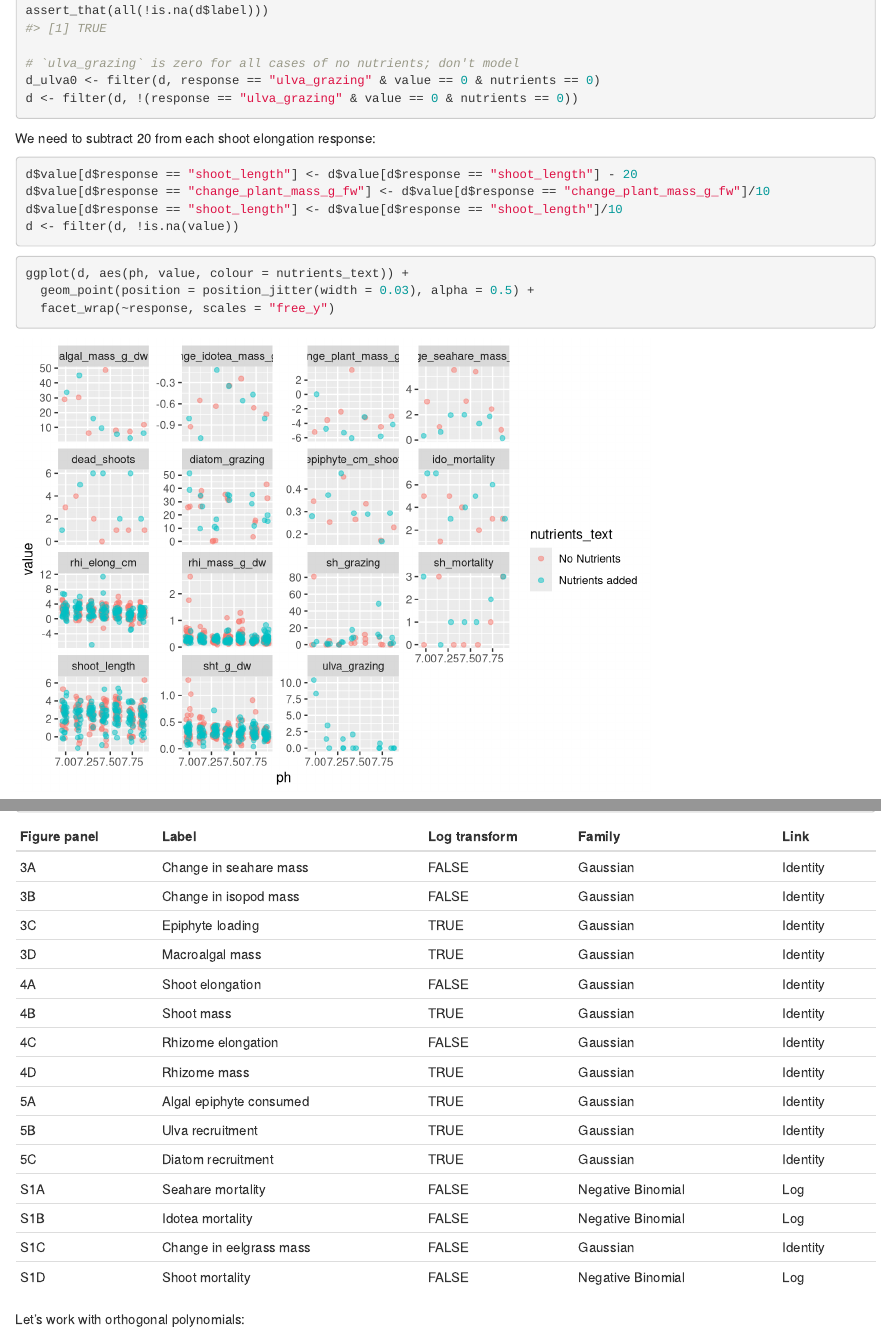
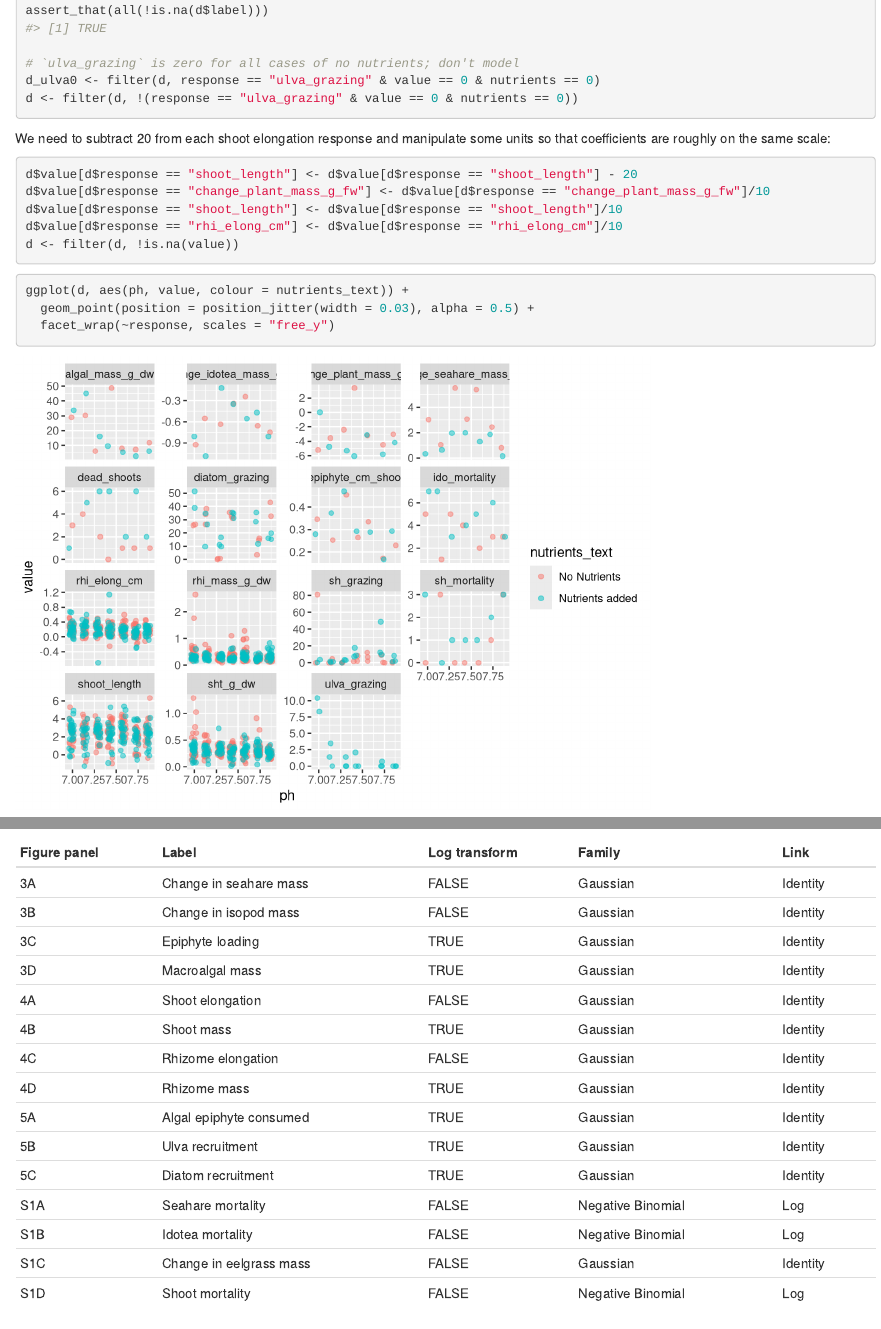
Before and after one commit to bbhughes/seagrass-resilience, an R Markdown document (analysis/1-fit-models.Rmd): the page in a window 1100 px wide, from 1460 px down, and a second part further down, joined at a grey line. Rendered offline with R 4.5, knitr and Pandoc, with nearby package versions; code that draws random numbers runs with fixed seeds of ours; some code elsewhere in the file could not run offline.

Commit message:
Also divided rhizome elongation by ten

````diff
--- a/analysis/1-fit-models.Rmd
+++ b/analysis/1-fit-models.Rmd
@@ -70,12 +70,13 @@ d_ulva0 <- filter(d, response == "ulva_grazing" & value == 0 & nutrients == 0)
 d <- filter(d, !(response == "ulva_grazing" & value == 0 & nutrients == 0))
 ```
 
-We need to subtract 20 from each shoot elongation response:
+We need to subtract 20 from each shoot elongation response and manipulate some units so that coefficients are roughly on the same scale:
 
 ```{r}
 d$value[d$response == "shoot_length"] <- d$value[d$response == "shoot_length"] - 20
 d$value[d$response == "change_plant_mass_g_fw"] <- d$value[d$response == "change_plant_mass_g_fw"]/10
 d$value[d$response == "shoot_length"] <- d$value[d$response == "shoot_length"]/10
+d$value[d$response == "rhi_elong_cm"] <- d$value[d$response == "rhi_elong_cm"]/10
 d <- filter(d, !is.na(value))
 ```
 
--- a/data/mesocosm_figure_labels.csv
+++ b/data/mesocosm_figure_labels.csv
@@ -6,7 +6,7 @@ epiphyte_cm_shoot,Epiphyte loading\n(mg DW/cm shoot),3c,
 algal_mass_g_dw,Macroalgal mass (g DW),3d,
 shoot_length,Shoot elongation (10cm),4a,"new figure, Sean can you substract 20 from each value? "
 sht_g_dw,Shoot mass (g DW),4b,
-rhi_elong_cm,Rhizome elongation (cm),4c,need to add analysis/figure
+rhi_elong_cm,Rhizome elongation (10cm),4c,need to add analysis/figure
 rhi_mass_g_dw,Rhizome mass\n(g DW/cm rhizome),4d,could be using the wrong column for rhizome mass or perhaps it is transformed
 sh_grazing,Algal epiphyte consumed\n(mg DW/g DW seahare/hr),5a,
 ulva_grazing,Ulva recruitment (% cover),5b,need to add analysis/figure
````
